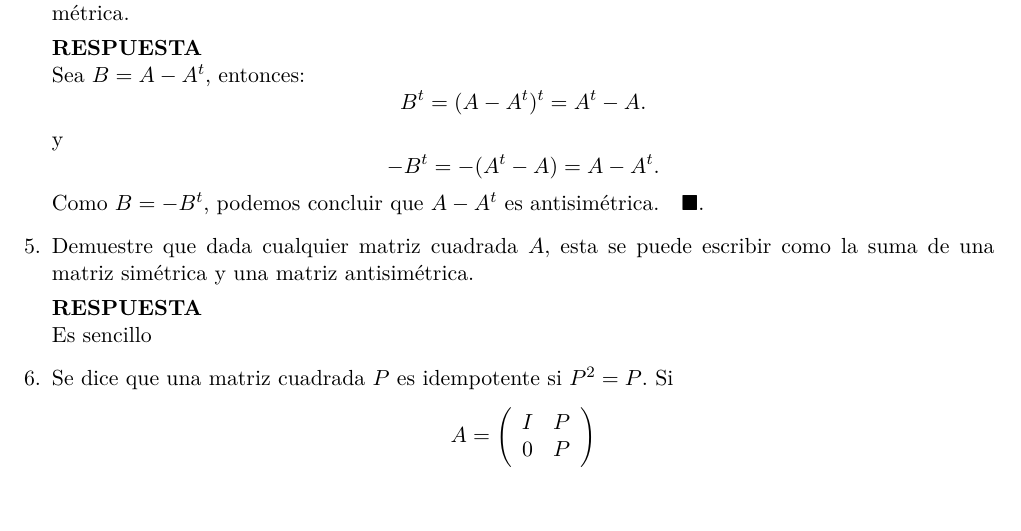
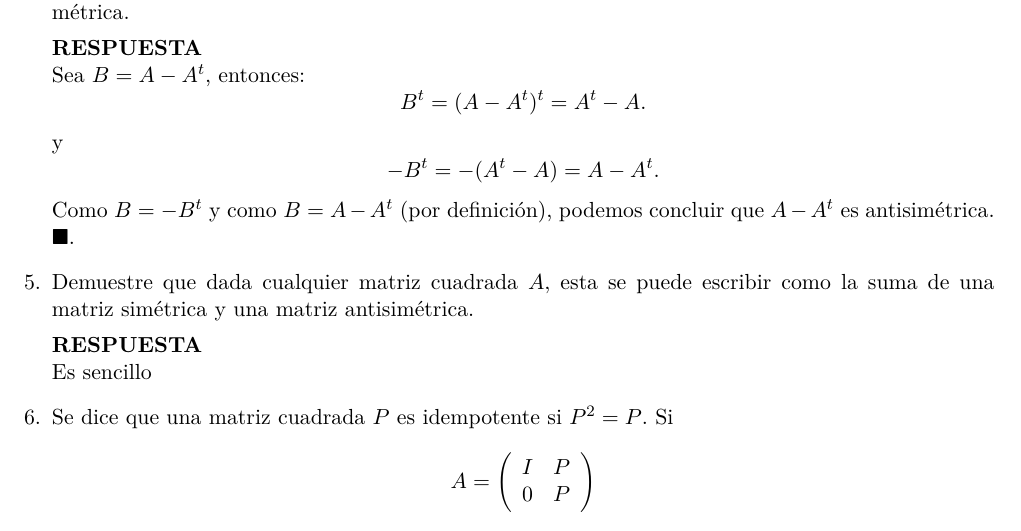
Before and after one commit to thenowrrock/Maestria_Computo_Estadistico_CIMAT, a LaTeX problem sheet (tareas/Tarea_1/T1AM_Enrique_Santibáñez_Cortés.tex): part of page 3 of 6, cut so that both start at the same text, the shorter picture padded with empty space. Compiled offline with pdfLaTeX.

Commit message:
Ejercicio 4 terminado para entregar.

```diff
--- a/tareas/Tarea_1/T1AM_Enrique_Santibáñez_Cortés.tex
+++ b/tareas/Tarea_1/T1AM_Enrique_Santibáñez_Cortés.tex
@@ -226,7 +226,7 @@ Por lo tanto, queda demostrado que si $AB=BA$ y para cualesquiera $p,q\in \mathb
 Sea $B=A-A^t$, entonces:
 $$B^t=(A-A^t)^t=A^t-A.$$
 y $$-B^t=-(A^t-A)=A-A^t.$$
-Como $B=-B^t$, podemos concluir que   $A-A^t$ es antisimétrica. \ \ \fin
+Como $B=-B^t$ y como $B=A-A^t$ (por definición), podemos concluir que   $A-A^t$ es antisimétrica. \ \ \fin
 
 \item Demuestre que dada cualquier matriz cuadrada $A,$ esta se puede escribir como la suma de una matriz simétrica y una matriz antisimétrica.
 
```
Also changed, not shown: tareas/Tarea_1/T1AM_Enrique_Santibáñez_Cortés.pdf, 2 other files.
